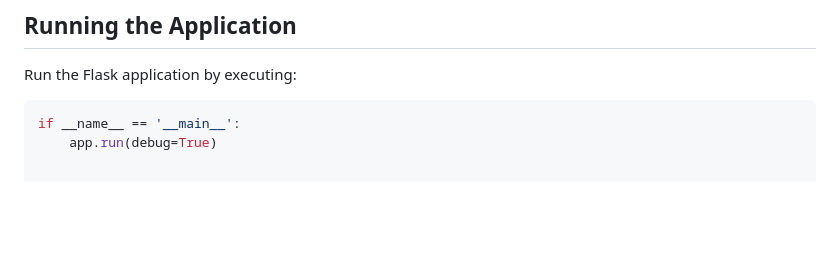
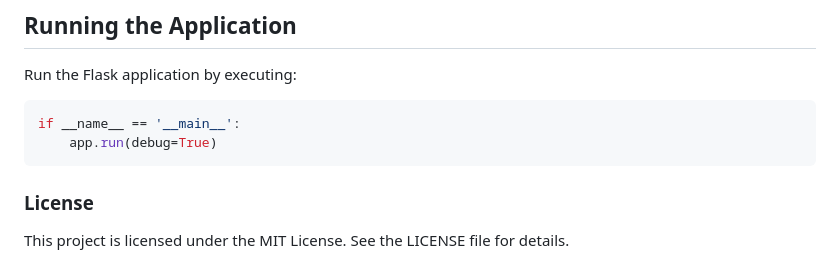
Before and after one commit to kar-hik/Text-Summarization-using-LLMs, a Markdown page: README.md, the part around the change. Drawn GitHub-style; blank space fills up the shorter version.

Commit message:
Update README.md
added license

````diff
--- a/README.md
+++ b/README.md
@@ -95,3 +95,6 @@ Run the Flask application by executing:
 ```python
 if __name__ == '__main__':
     app.run(debug=True)
+```
+### License
+This project is licensed under the MIT License. See the LICENSE file for details.
````
